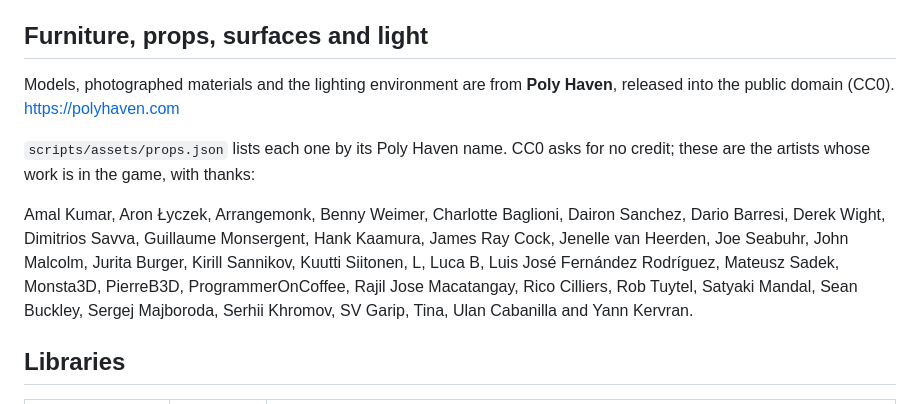
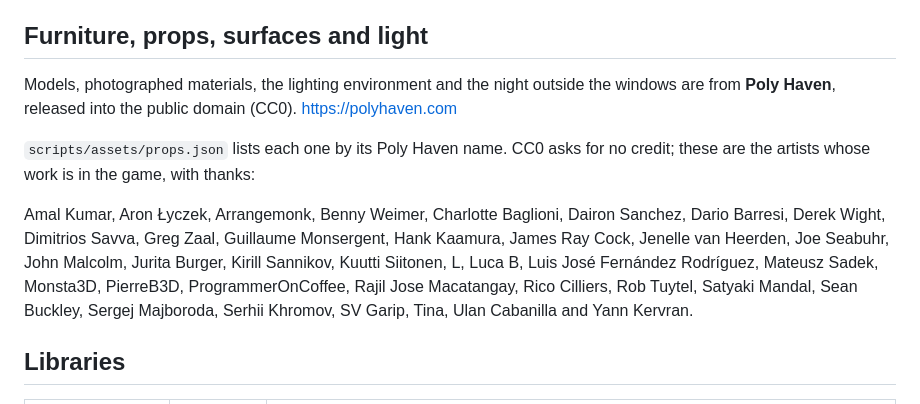
Before and after one commit to ebengwall-droid/Detective, a Markdown page: CREDITS.md, the part around the change. Rendered like a GitHub page.

```diff
--- a/CREDITS.md
+++ b/CREDITS.md
@@ -34,18 +34,19 @@ are used. The models in `public/assets/characters` and the clips in
 
 ## Furniture, props, surfaces and light
 
-Models, photographed materials and the lighting environment are from
-**Poly Haven**, released into the public domain (CC0).
+Models, photographed materials, the lighting environment and the night
+outside the windows are from **Poly Haven**, released into the public domain
+(CC0).
 <https://polyhaven.com>
 
 `scripts/assets/props.json` lists each one by its Poly Haven name. CC0 asks
 for no credit; these are the artists whose work is in the game, with thanks:
 
 Amal Kumar, Aron Łyczek, Arrangemonk, Benny Weimer, Charlotte Baglioni,
-Dairon Sanchez, Dario Barresi, Derek Wight, Dimitrios Savva, Guillaume
-Monsergent, Hank Kaamura, James Ray Cock, Jenelle van Heerden, Joe Seabuhr,
-John Malcolm, Jurita Burger, Kirill Sannikov, Kuutti Siitonen, L, Luca B,
-Luis José Fernández Rodríguez, Mateusz Sadek, Monsta3D, PierreB3D,
+Dairon Sanchez, Dario Barresi, Derek Wight, Dimitrios Savva, Greg Zaal,
+Guillaume Monsergent, Hank Kaamura, James Ray Cock, Jenelle van Heerden, Joe
+Seabuhr, John Malcolm, Jurita Burger, Kirill Sannikov, Kuutti Siitonen, L,
+Luca B, Luis José Fernández Rodríguez, Mateusz Sadek, Monsta3D, PierreB3D,
 ProgrammerOnCoffee, Rajil Jose Macatangay, Rico Cilliers, Rob Tuytel,
 Satyaki Mandal, Sean Buckley, Sergej Majboroda, Serhii Khromov, SV Garip,
 Tina, Ulan Cabanilla and Yann Kervran.
```
Also changed, not shown: README.md (+4 -0 lines), docs/conversation.jpg, docs/crime-scene.jpg, docs/phone.jpg, public/assets/night.jpg (added), public/assets/night.m.jpg (added), 12 other files.
